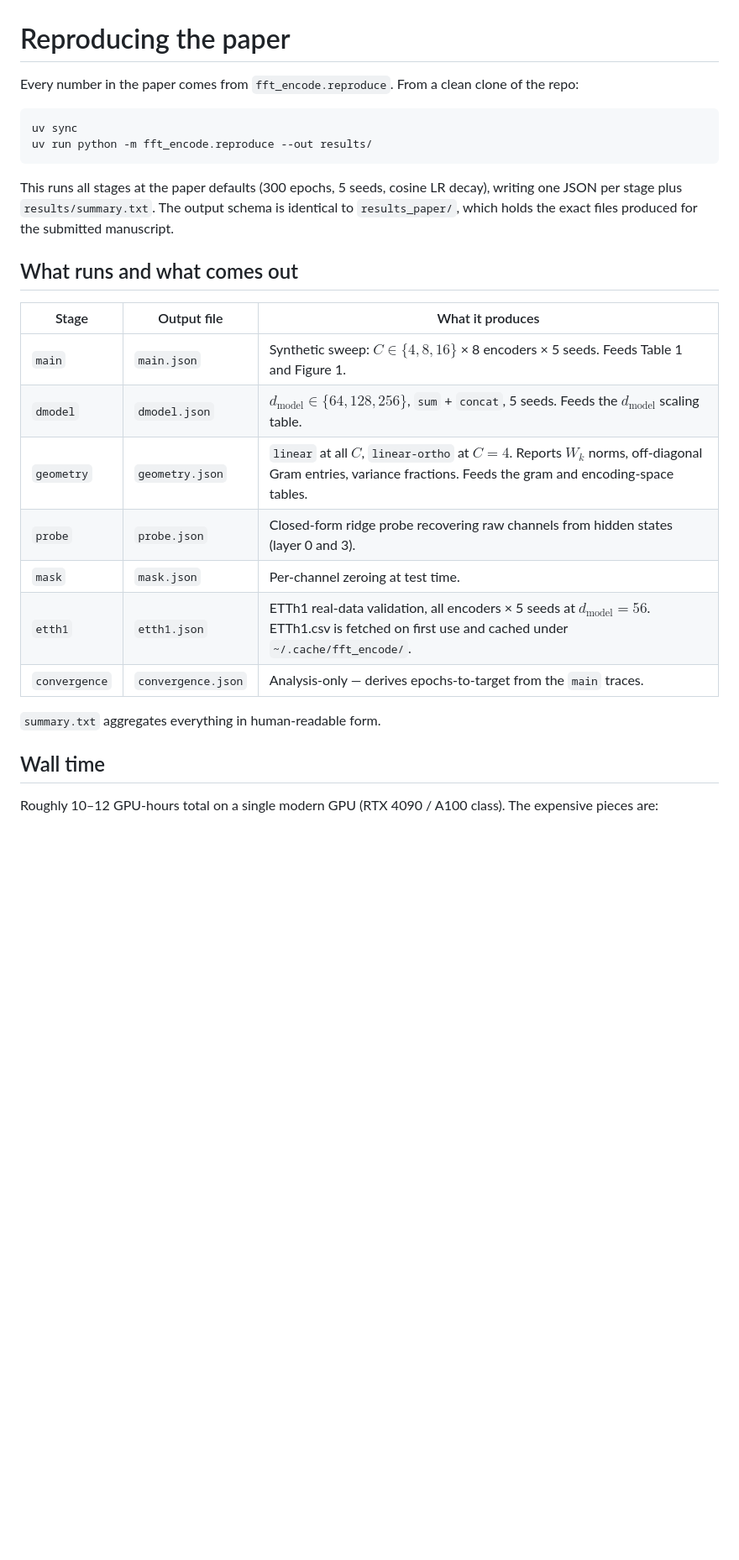
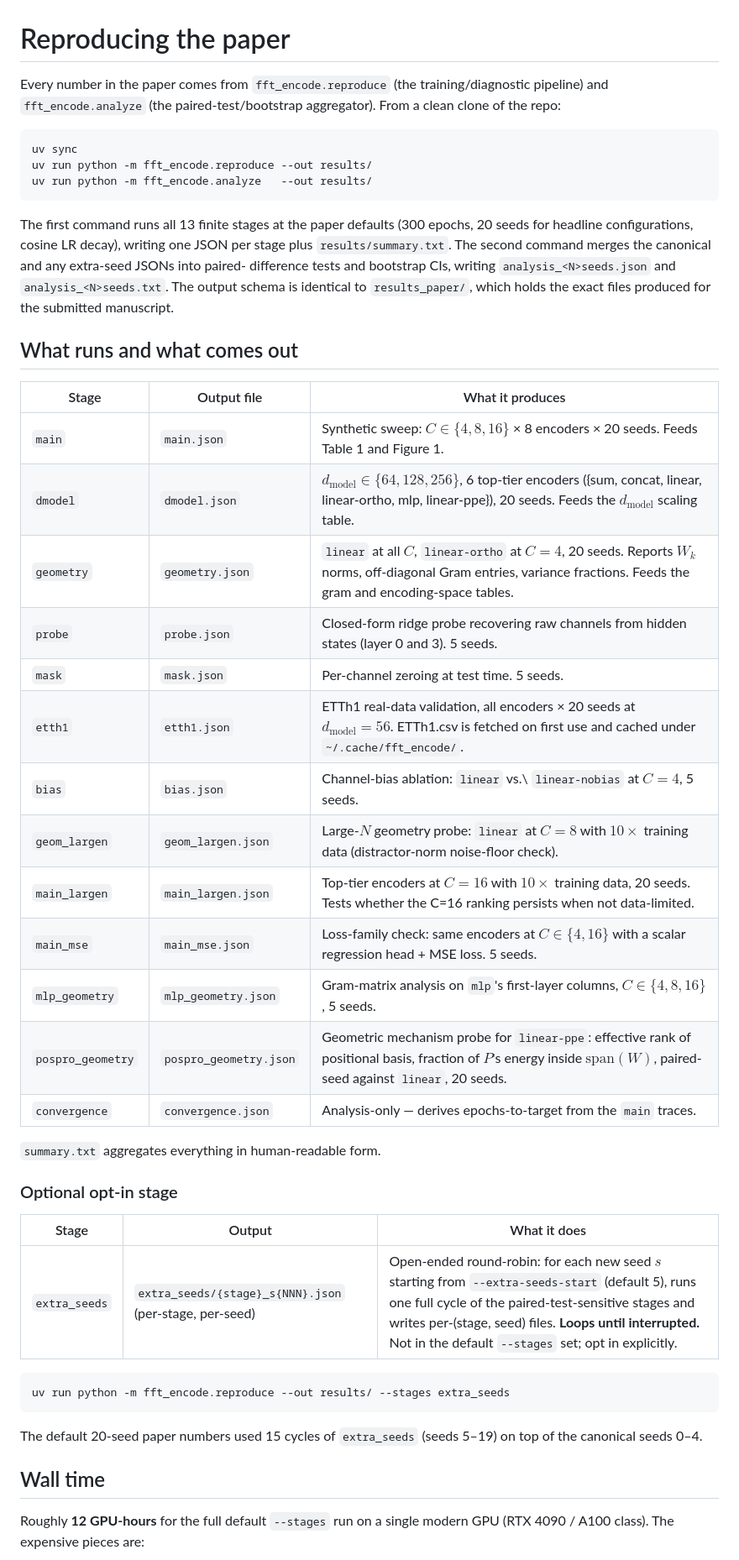
Before and after one commit to OssiLehtinen/channel-encoder-audit, a Markdown page: REPRODUCE.md, the part around one of its changes. Shown at 84% size. GitHub-like rendering; blank space fills up the shorter version.

Commit message:
REPRODUCE.md: refresh to current paper state (20 seeds, 13 stages, analyze.py)
REPRODUCE.md was at the same May 14 state as the README before its
refresh. Brought into line with the current paper and reproducer:

Canonical command. Added the analyze.py step since the paper's
p-values and bootstrap CIs come out of it; the headline pipeline
is now reproduce -> analyze, not just reproduce.

Seed counts. Default is 20 seeds for headline configurations
(was 5). Diagnostics that stay at 5 seeds (probe, mask, bias,
mlp_geometry, main_mse) are labelled per-row in the stages table.

Stages table. Expanded from 7 stages to 13. Added bias,
geom_largen, main_largen, main_mse, mlp_geometry,
pospro_geometry. Fixed dmodel's "sum + concat" entry — that was
the pre-code-review default; the paper's Table 3 actually uses
all 6 top-tier encoders, and the post-code-review default matches
this.

Opt-in extra_seeds. Documented as a separate section, noting
explicitly that it loops until interrupted and is NOT in the
default --stages set. Also noted that the paper's 20-seed pool
used 15 cycles (seeds 5-19) of this stage on top of canonical 0-4.

Wall time. Updated estimates to reflect the 20-seed default and
the extra_seeds round-robin cost.

Determinism notes. Added the sum-ortho -> linear-ortho alias
alongside the existing sum-perch -> linear note. Both are kept
in build_model for backward compatibility with older JSONs;
analyze.py and the summary writer canonicalise on read.

Co-Authored-By: Claude Opus 4.7 (1M context) <noreply@anthropic.com>

````diff
--- a/REPRODUCE.md
+++ b/REPRODUCE.md
@@ -1,34 +1,59 @@
 # Reproducing the paper
 
-Every number in the paper comes from `fft_encode.reproduce`. From a clean
-clone of the repo:
+Every number in the paper comes from `fft_encode.reproduce` (the
+training/diagnostic pipeline) and `fft_encode.analyze` (the
+paired-test/bootstrap aggregator). From a clean clone of the repo:
 
 ```bash
 uv sync
 uv run python -m fft_encode.reproduce --out results/
+uv run python -m fft_encode.analyze   --out results/
 ```
 
-This runs all stages at the paper defaults (300 epochs, 5 seeds, cosine LR
-decay), writing one JSON per stage plus `results/summary.txt`. The
-output schema is identical to `results_paper/`, which holds the exact
-files produced for the submitted manuscript.
+The first command runs all 13 finite stages at the paper defaults
+(300 epochs, 20 seeds for headline configurations, cosine LR decay),
+writing one JSON per stage plus `results/summary.txt`. The second
+command merges the canonical and any extra-seed JSONs into paired-
+difference tests and bootstrap CIs, writing `analysis_<N>seeds.json`
+and `analysis_<N>seeds.txt`. The output schema is identical to
+`results_paper/`, which holds the exact files produced for the
+submitted manuscript.
 
 ## What runs and what comes out
 
-| Stage         | Output file                | What it produces |
-|---------------|----------------------------|------------------|
-| `main`        | `main.json`                | Synthetic sweep: $C \in \{4,8,16\}$ × 8 encoders × 5 seeds. Feeds Table 1 and Figure 1. |
-| `dmodel`      | `dmodel.json`              | $d_{\text{model}} \in \{64,128,256\}$, `sum` + `concat`, 5 seeds. Feeds the $d_{\text{model}}$ scaling table. |
-| `geometry`    | `geometry.json`            | `linear` at all $C$, `linear-ortho` at $C=4$. Reports $W_k$ norms, off-diagonal Gram entries, variance fractions. Feeds the gram and encoding-space tables. |
-| `probe`       | `probe.json`               | Closed-form ridge probe recovering raw channels from hidden states (layer 0 and 3). |
-| `mask`        | `mask.json`                | Per-channel zeroing at test time. |
-| `etth1`       | `etth1.json`               | ETTh1 real-data validation, all encoders × 5 seeds at $d_{\text{model}}=56$. ETTh1.csv is fetched on first use and cached under `~/.cache/fft_encode/`. |
-| `convergence` | `convergence.json`         | Analysis-only — derives epochs-to-target from the `main` traces. |
+| Stage             | Output file                | What it produces |
+|-------------------|----------------------------|------------------|
+| `main`            | `main.json`                | Synthetic sweep: $C \in \{4,8,16\}$ × 8 encoders × 20 seeds. Feeds Table 1 and Figure 1. |
+| `dmodel`          | `dmodel.json`              | $d_{\text{model}} \in \{64,128,256\}$, 6 top-tier encoders ({sum, concat, linear, linear-ortho, mlp, linear-ppe}), 20 seeds. Feeds the $d_{\text{model}}$ scaling table. |
+| `geometry`        | `geometry.json`            | `linear` at all $C$, `linear-ortho` at $C{=}4$, 20 seeds. Reports $W_k$ norms, off-diagonal Gram entries, variance fractions. Feeds the gram and encoding-space tables. |
+| `probe`           | `probe.json`               | Closed-form ridge probe recovering raw channels from hidden states (layer 0 and 3). 5 seeds. |
+| `mask`            | `mask.json`                | Per-channel zeroing at test time. 5 seeds. |
+| `etth1`           | `etth1.json`               | ETTh1 real-data validation, all encoders × 20 seeds at $d_{\text{model}}{=}56$. ETTh1.csv is fetched on first use and cached under `~/.cache/fft_encode/`. |
+| `bias`            | `bias.json`                | Channel-bias ablation: `linear` vs.\ `linear-nobias` at $C{=}4$, 5 seeds. |
+| `geom_largen`     | `geom_largen.json`         | Large-$N$ geometry probe: `linear` at $C{=}8$ with $10\times$ training data (distractor-norm noise-floor check). |
+| `main_largen`     | `main_largen.json`         | Top-tier encoders at $C{=}16$ with $10\times$ training data, 20 seeds. Tests whether the C=16 ranking persists when not data-limited. |
+| `main_mse`        | `main_mse.json`            | Loss-family check: same encoders at $C \in \{4, 16\}$ with a scalar regression head + MSE loss. 5 seeds. |
+| `mlp_geometry`    | `mlp_geometry.json`        | Gram-matrix analysis on `mlp`'s first-layer columns, $C \in \{4, 8, 16\}$, 5 seeds. |
+| `pospro_geometry` | `pospro_geometry.json`     | Geometric mechanism probe for `linear-ppe`: effective rank of positional basis, fraction of $P$'s energy inside $\mathrm{span}(W)$, paired-seed against `linear`, 20 seeds. |
+| `convergence`     | `convergence.json`         | Analysis-only — derives epochs-to-target from the `main` traces. |
 
 `summary.txt` aggregates everything in human-readable form.
 
+### Optional opt-in stage
+
+| Stage         | Output                                                     | What it does |
+|---------------|------------------------------------------------------------|--------------|
+| `extra_seeds` | `extra_seeds/{stage}_s{NNN}.json` (per-stage, per-seed)    | Open-ended round-robin: for each new seed $s$ starting from `--extra-seeds-start` (default 5), runs one full cycle of the paired-test-sensitive stages and writes per-(stage, seed) files. **Loops until interrupted.** Not in the default `--stages` set; opt in explicitly. |
+
+```bash
+uv run python -m fft_encode.reproduce --out results/ --stages extra_seeds
+```
+
+The default 20-seed paper numbers used 15 cycles of `extra_seeds`
+(seeds 5–19) on top of the canonical seeds 0–4.
+
 ## Wall time
 
-Roughly 10–12 GPU-hours total on a single modern GPU (RTX 4090 / A100 class).
-The expensive pieces are:
+Roughly **12 GPU-hours** for the full default `--stages` run on a single
+modern GPU (RTX 4090 / A100 class). The expensive pieces are:
 
````
Also changed, not shown: other parts of REPRODUCE.md (+20 -13 lines).
